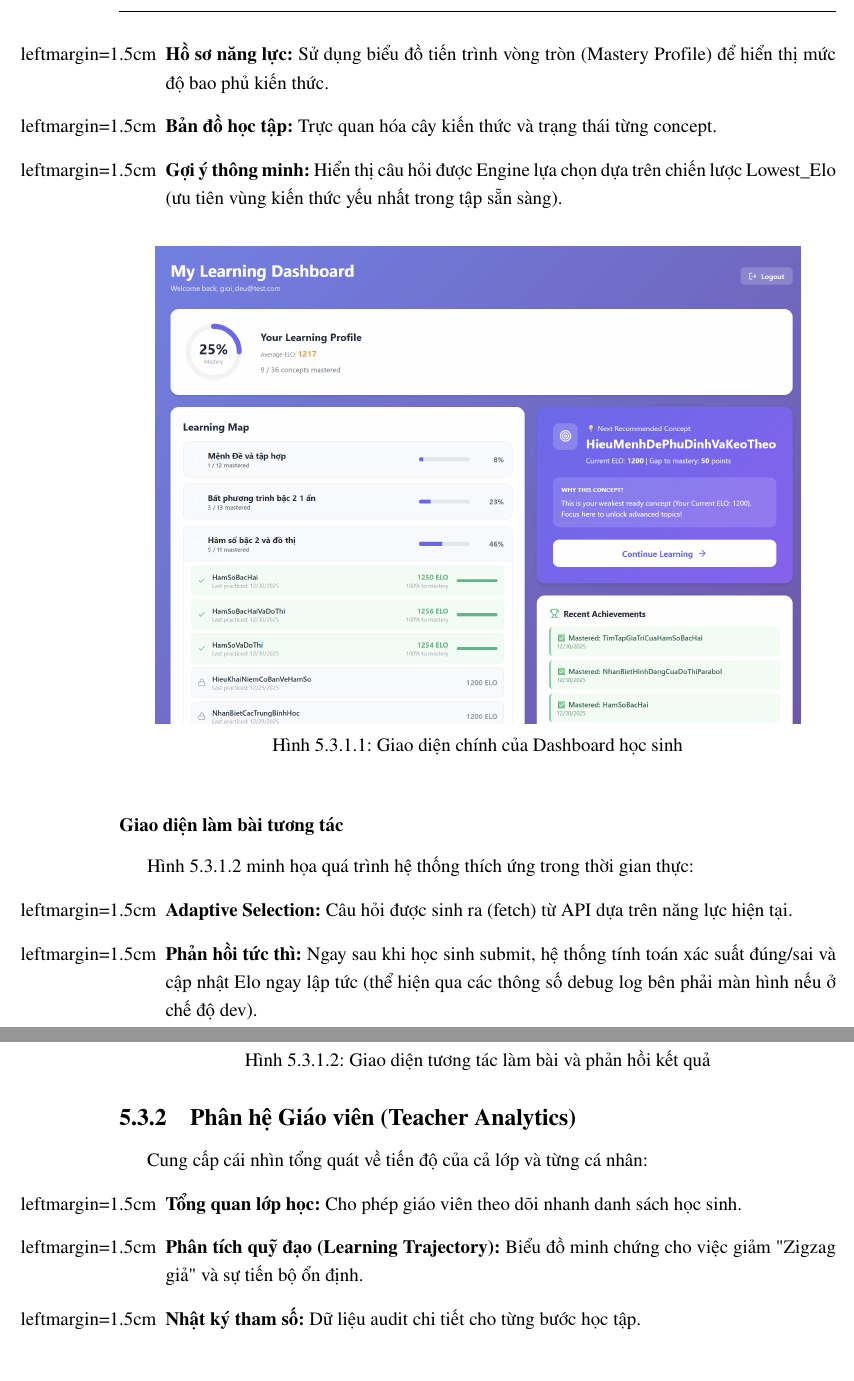
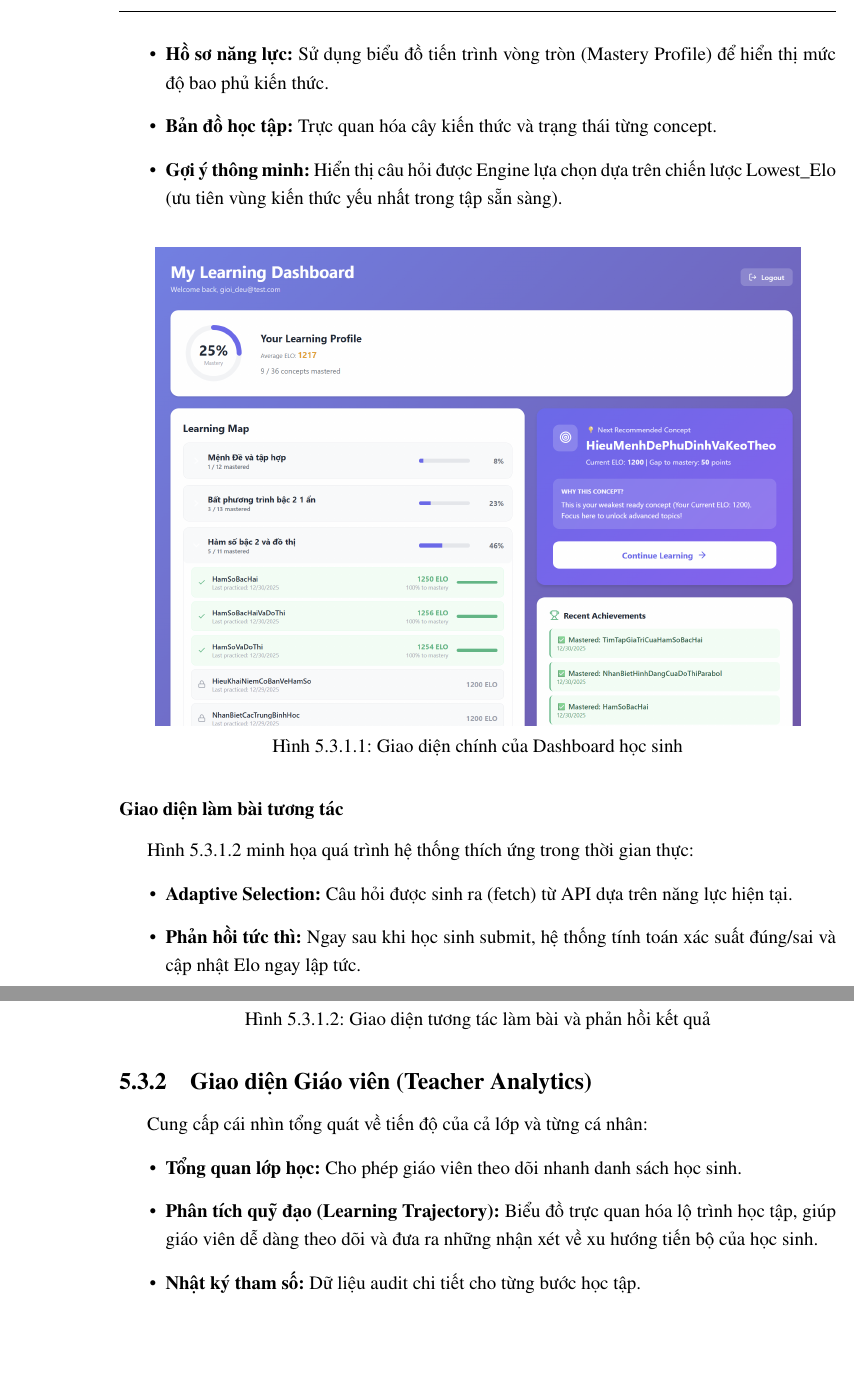
Before and after one commit to fishperson113/SE121-AdaptiveLearningEngine, a LaTeX thesis (specialized-project/main.tex, which reads specialized-project/chapters/main/chapter-5.tex): two parts of pages 34 and 35 of 39, joined at a grey line, cut so that both start at the same text, the shorter picture padded with empty space. Compiled offline with pdfLaTeX.

Commit message:
docs(report): refine LaTeX layout, figure placement and content descriptions
- Layout & Styling:
    - Removed manual 'leftmargin' from lists to use standard indentation.
    - Implemented custom subsection and subsubsection indentation via 'titlespacing'.
    - Updated figure/table numbering logic to strictly follow subsection hierarchy.
- Chapter 5 Fixes:
    - Renamed "Phân hệ" to "Giao diện" for better terminology.
    - Fixed figure floating issues by using the [H] specifier to pin images correctly.
    - Simplified "Learning Trajectory" description to focus on student trend observation.
    - Removed developer-centric debug log references from student question section.

```diff
--- a/specialized-project/chapters/main/chapter-5.tex
+++ b/specialized-project/chapters/main/chapter-5.tex
@@ -18 +18,2 @@ Dựa trên giao diện thực tế của ứng dụng, các chức năng chính
 Giao diện dành cho học sinh tập trung vào việc hiển thị trạng thái năng lực và lộ trình cá nhân hóa:
+\begin{itemize}
@@ -22,7 +22,7 @@ Giao diện dành cho học sinh tập trung vào việc hiển thị trạng th
     \item \textbf{Gợi ý thông minh:} Hiển thị câu hỏi được Engine lựa chọn dựa trên chiến lược Lowest\_Elo (ưu tiên vùng kiến thức yếu nhất trong tập sẵn sàng).
 \end{itemize}
 
-\begin{figure}[htbp]
+\begin{figure}[H]
     \centering
     \includegraphics[width=0.9\textwidth]{graphics/chapter-5/student_dashboard.png}
     \caption{Giao diện chính của Dashboard học sinh}
@@ -31,23 +31,23 @@ Giao diện dành cho học sinh tập trung vào việc hiển thị trạng th
 
 \subsubsection{Giao diện làm bài tương tác}
 Hình \ref{fig:student_quiz} minh họa quá trình hệ thống thích ứng trong thời gian thực:
-\begin{itemize}[leftmargin=1.5cm]
+\begin{itemize}
     \item \textbf{Adaptive Selection:} Câu hỏi được sinh ra (fetch) từ API dựa trên năng lực hiện tại.
-    \item \textbf{Phản hồi tức thì:} Ngay sau khi học sinh submit, hệ thống tính toán xác suất đúng/sai và cập nhật Elo ngay lập tức (thể hiện qua các thông số debug log bên phải màn hình nếu ở chế độ dev).
+    \item \textbf{Phản hồi tức thì:} Ngay sau khi học sinh submit, hệ thống tính toán xác suất đúng/sai và cập nhật Elo ngay lập tức.
 \end{itemize}
 
-\begin{figure}[htbp]
+\begin{figure}[H]
     \centering
     \includegraphics[width=0.9\textwidth]{graphics/chapter-5/student_question.png}
     \caption{Giao diện tương tác làm bài và phản hồi kết quả}
     \label{fig:student_quiz}
 \end{figure}
 
-\subsection{Phân hệ Giáo viên (Teacher Analytics)}
+\subsection{Giao diện Giáo viên (Teacher Analytics)}
 Cung cấp cái nhìn tổng quát về tiến độ của cả lớp và từng cá nhân:
-\begin{itemize}[leftmargin=1.5cm]
+\begin{itemize}
     \item \textbf{Tổng quan lớp học:} Cho phép giáo viên theo dõi nhanh danh sách học sinh.
-    \item \textbf{Phân tích quỹ đạo (Learning Trajectory):} Biểu đồ minh chứng cho việc giảm "Zigzag giả" và sự tiến bộ ổn định.
+    \item \textbf{Phân tích quỹ đạo (Learning Trajectory):} Biểu đồ trực quan hóa lộ trình học tập, giúp giáo viên dễ dàng theo dõi và đưa ra những nhận xét về xu hướng tiến bộ của học sinh.
     \item \textbf{Nhật ký tham số:} Dữ liệu audit chi tiết cho từng bước học tập.
 \end{itemize}
 
```
Also changed, not shown: specialized-project/chapters/main/chapter-4.tex (+4 -4 lines), specialized-project/main.pdf (added), specialized-project/chapters/main/chapter-5.tex (7 more changed lines).
